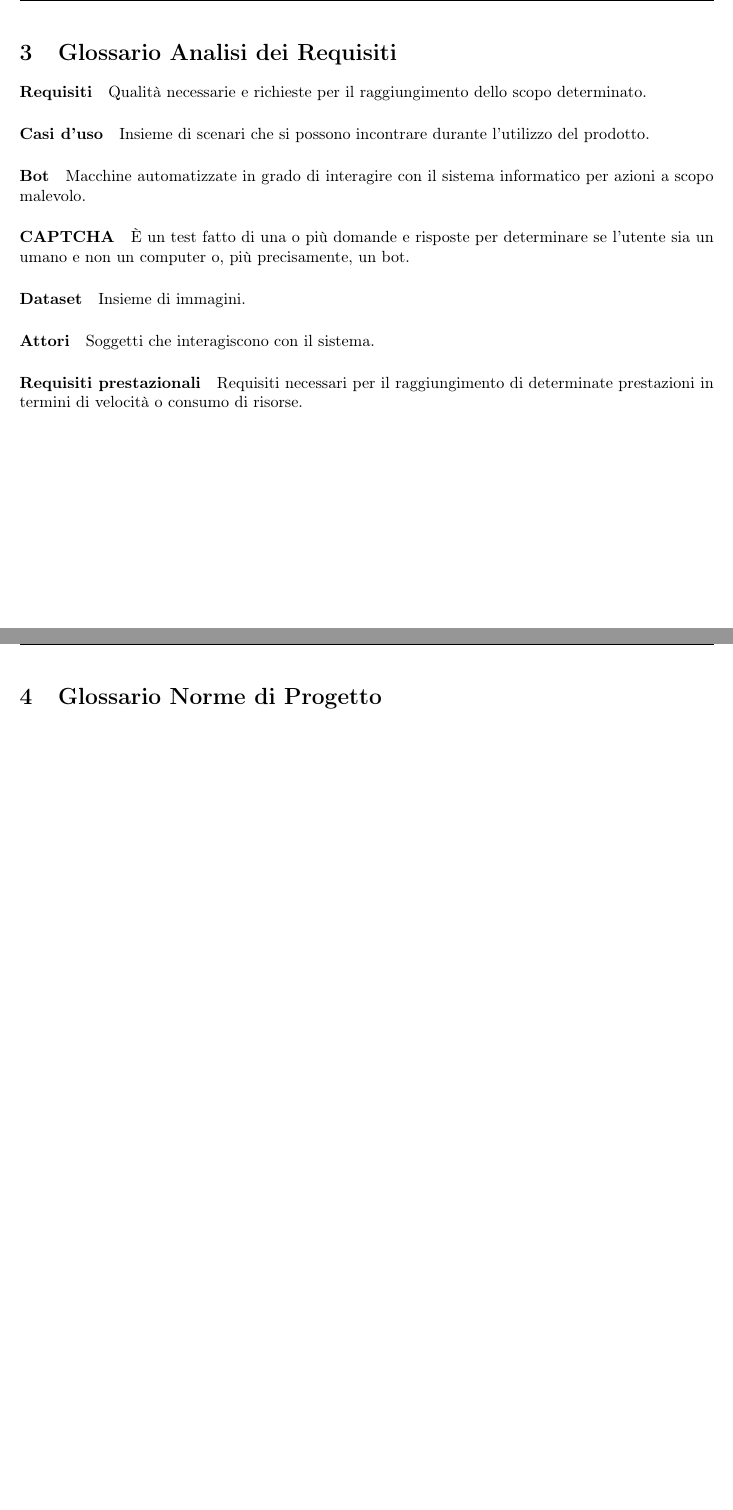
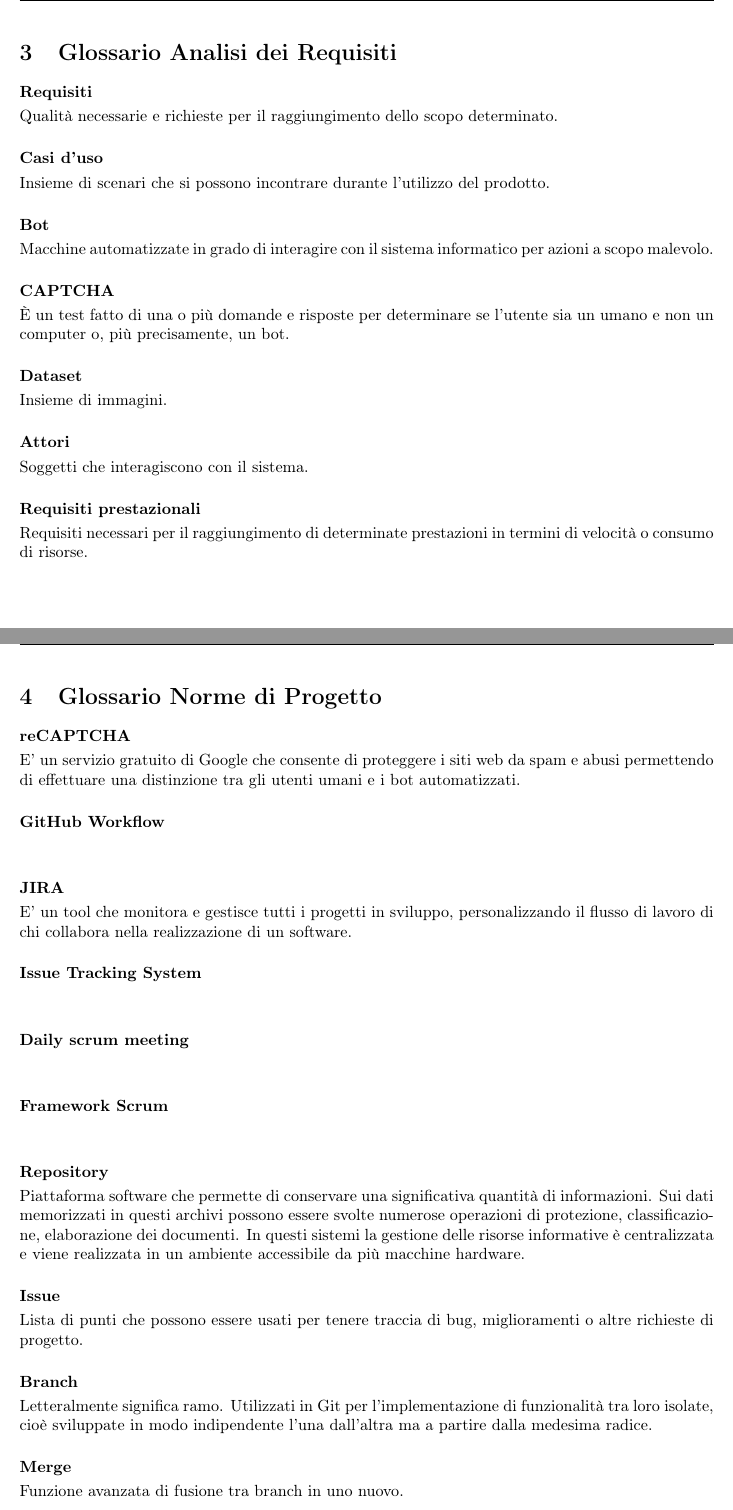
Before and after one commit to catchEmAll-SWE/PoC, a LaTeX document (Glossario/src/glossario.tex, which reads Glossario/src/sections/analisi_dei_requisiti.tex, Glossario/src/sections/norme_di_progetto.tex): two parts of pages 6 and 7 of 9, joined at a grey line, cut so that both start at the same text, the shorter picture padded with empty space. Compiled offline with pdfLaTeX.

Commit message:
CEA-20 #time 1h 15m

```diff
--- a/Glossario/src/sections/analisi_dei_requisiti.tex
+++ b/Glossario/src/sections/analisi_dei_requisiti.tex
@@ -1,16 +1,22 @@
 \section{Glossario Analisi dei Requisiti}
 
-\paragraph{Requisiti}
+\paragraph{Requisiti}~\smallskip \\
 Qualità necessarie e richieste per il raggiungimento dello scopo determinato.
-\paragraph{Casi d'uso}
+
+\paragraph{Casi d'uso}~\smallskip \\
 Insieme di scenari che si possono incontrare durante l'utilizzo del prodotto.
-\paragraph{Bot}
+
+\paragraph{Bot}~\smallskip \\
 Macchine automatizzate in grado di interagire con il sistema informatico per azioni a scopo malevolo.
-\paragraph{CAPTCHA}
+
+\paragraph{CAPTCHA}~\smallskip \\
 È un test fatto di una o più domande e risposte per determinare se l'utente sia un umano e non un computer o, più precisamente, un bot.
-\paragraph{Dataset}
+
+\paragraph{Dataset}~\smallskip \\
 Insieme di immagini.
-\paragraph{Attori}
+
+\paragraph{Attori}~\smallskip \\
 Soggetti che interagiscono con il sistema.
-\paragraph{Requisiti prestazionali}
+
+\paragraph{Requisiti prestazionali}~\smallskip \\
 Requisiti necessari per il raggiungimento di determinate prestazioni in termini di velocità o consumo di risorse.
--- a/Glossario/src/sections/norme_di_progetto.tex
+++ b/Glossario/src/sections/norme_di_progetto.tex
@@ -1,5 +1,30 @@
 \section{Glossario Norme di Progetto}
 
-\begin{itemize}
-	\item
-\end{itemize}
+\paragraph{reCAPTCHA}~\smallskip \\
+E' un servizio gratuito di Google che consente di proteggere i siti web da spam e abusi permettendo di effettuare una distinzione tra gli utenti umani e i bot automatizzati.
+
+\paragraph{GitHub Workflow}~\smallskip \\
+
+
+\paragraph{JIRA}~\smallskip \\
+E' un tool che monitora e gestisce tutti i progetti in sviluppo, personalizzando il flusso di lavoro di chi collabora nella realizzazione di un software.
+
+\paragraph{Issue Tracking System}~\smallskip \\
+
+
+\paragraph{Daily scrum meeting}~\smallskip \\
+
+
+\paragraph{Framework Scrum}~\smallskip \\
+
+\paragraph{Repository}~\smallskip \\
+Piattaforma software che permette di conservare una significativa quantità di informazioni. Sui dati memorizzati in questi archivi possono essere svolte numerose operazioni di protezione, classificazione, elaborazione dei documenti. In questi sistemi la gestione delle risorse informative è centralizzata e viene realizzata in un ambiente accessibile da più macchine hardware.
+
+\paragraph{Issue}~\smallskip \\
+Lista di punti che possono essere usati per tenere traccia di bug, miglioramenti o altre richieste di progetto.
+
+\paragraph{Branch}~\smallskip \\
+Letteralmente significa ramo. Utilizzati in Git per l'implementazione di funzionalità tra loro isolate, cioè sviluppate in modo indipendente l'una dall'altra ma a partire dalla medesima radice.
+
+\paragraph{Merge}~\smallskip \\
+Funzione avanzata di fusione tra branch in uno nuovo.
```
Also changed, not shown: Glossario/src/glossario.pdf (added).
